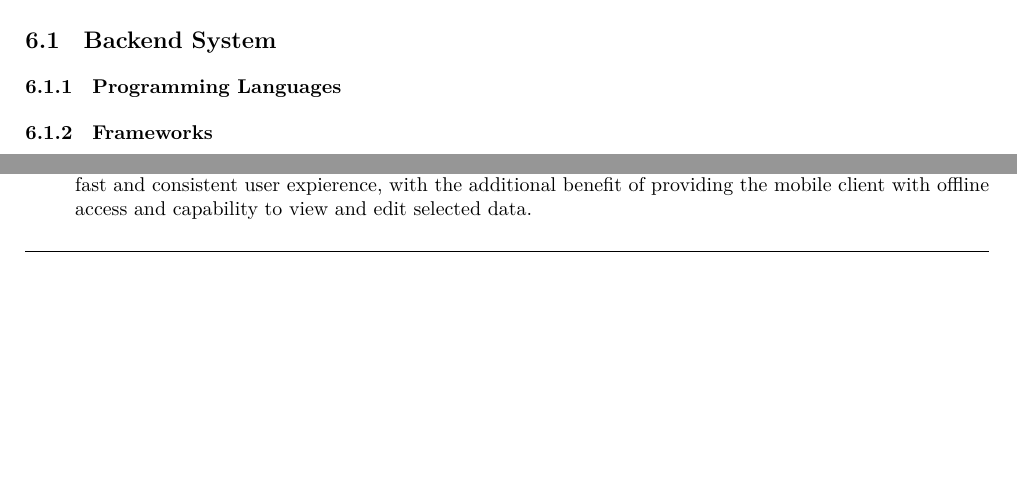
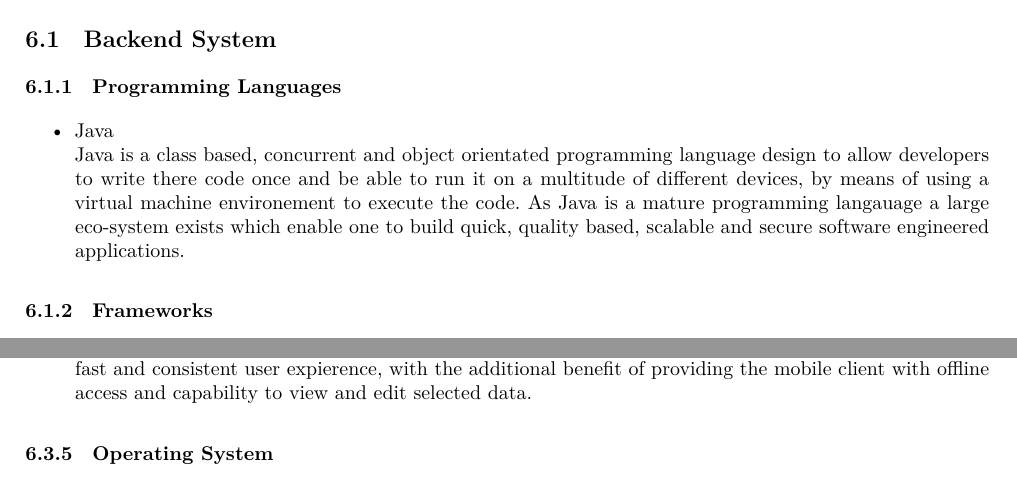
Before and after one commit to andrewbroekman/echo, a LaTeX document (docs/Software Architecture/requirements.tex): two parts of pages 8 and 12 of 13 before the commit and two parts of pages 8 and 13 of 13 after it, joined at a grey line, cut so that both start at the same text, the shorter picture padded with empty space. Compiled offline with XeLaTeX.

Commit message:
Adds initial Programming Languages content to the Backend section

```diff
--- a/docs/Software Architecture/requirements.tex
+++ b/docs/Software Architecture/requirements.tex
@@ -296,6 +296,11 @@ in = {In},
 \section{Technologies}
 \subsection{Backend System}
 \subsubsection{Programming Languages}
+	\begin{itemize}
+		\item Java\\
+			Java is a class based, concurrent and object orientated programming language design to allow developers to write there code once and be able to run it on a multitude of different devices, by means of using a virtual machine environement to execute the code. As Java is a mature programming langauage a large eco-system exists which enable one to build quick, quality based, scalable and secure software engineered applications.
+	\end{itemize}
+
 \subsubsection{Frameworks}
 		\begin{itemize}
 			\item Spring Framework
```
